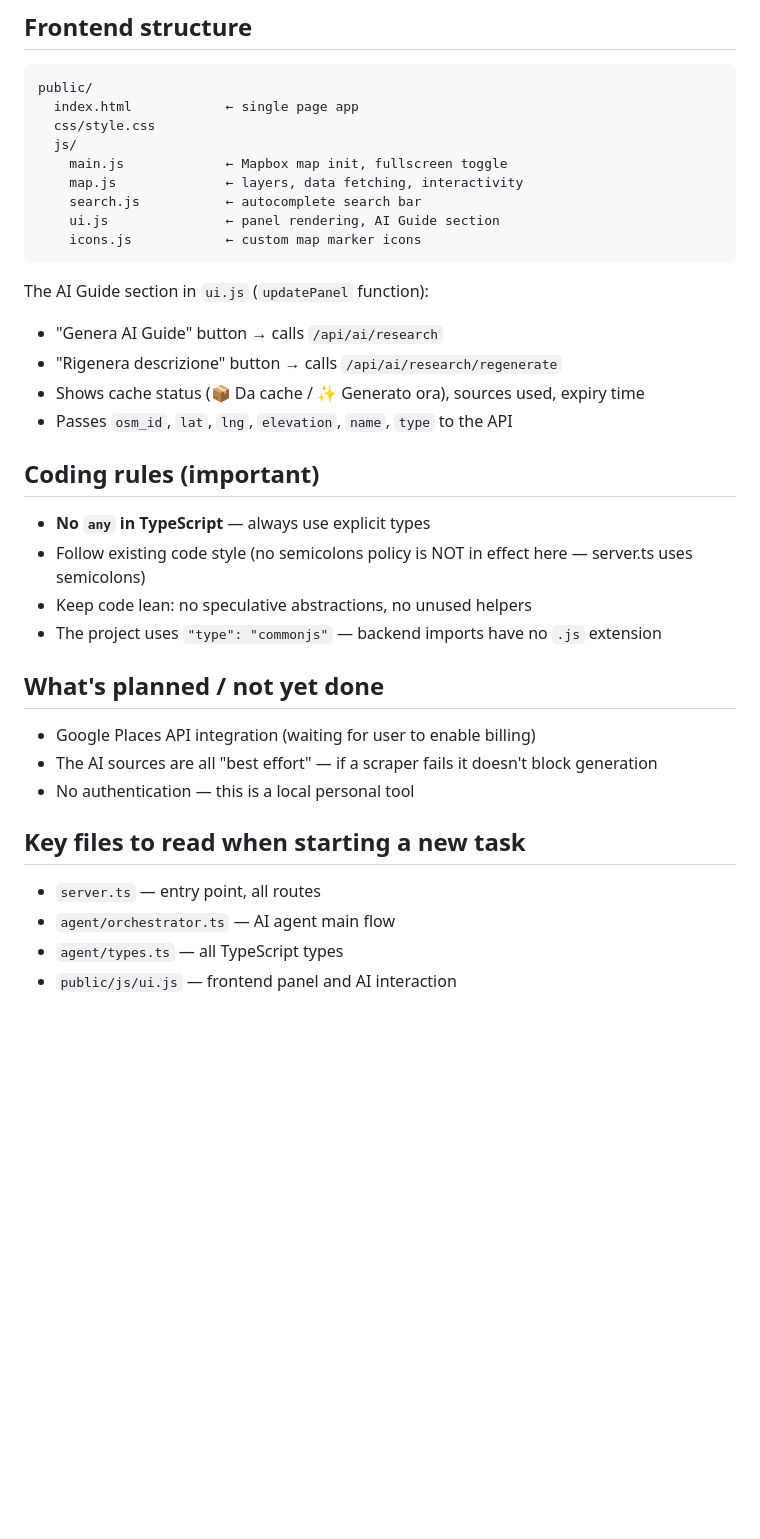
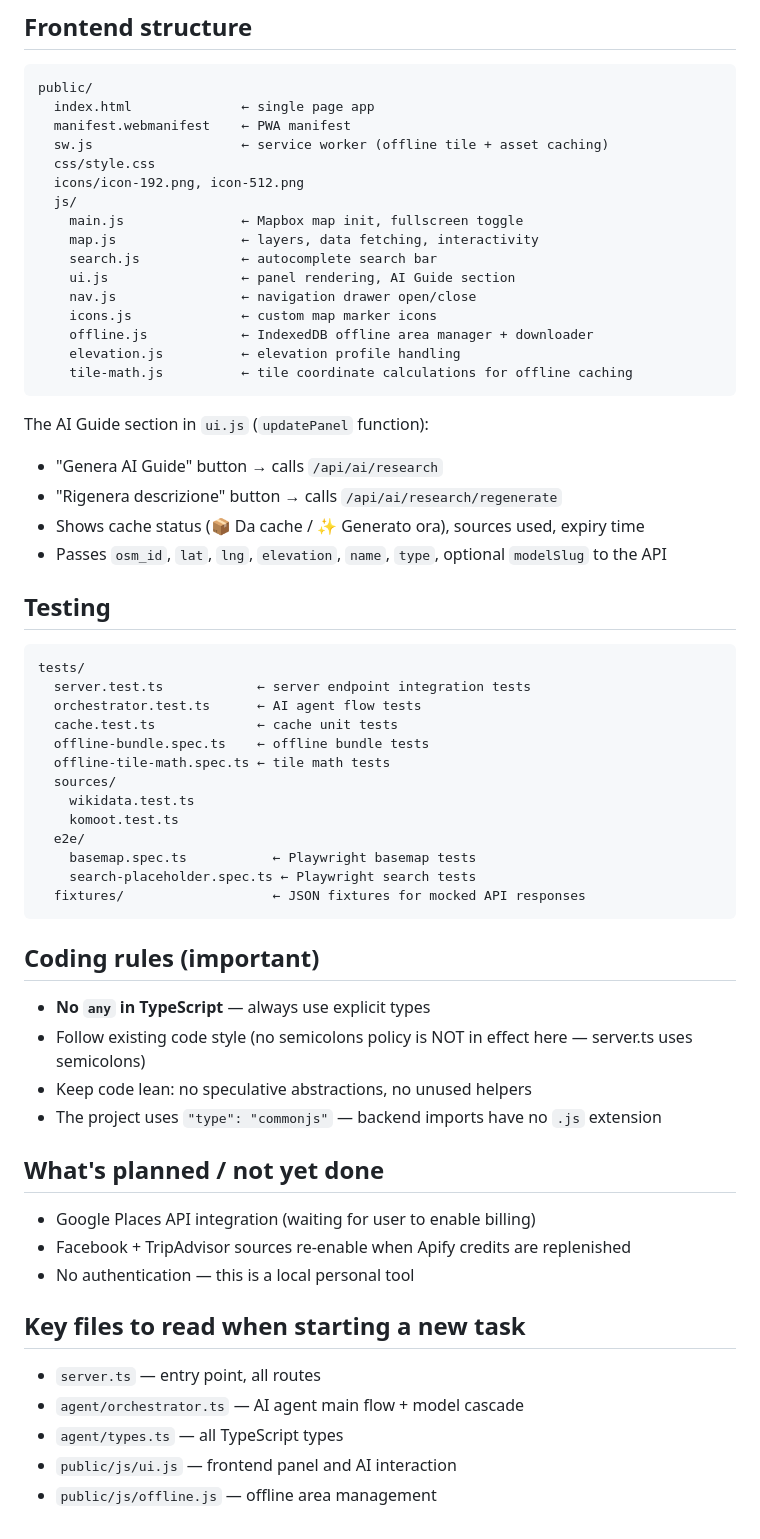
Before and after one commit to DaniMeri02/mountain-project, a Markdown page: CLAUDE.md, the part around one of its changes. Rendered like a GitHub page; blank space fills up the shorter version.

````diff
--- a/CLAUDE.md
+++ b/CLAUDE.md
@@ -80,21 +117,46 @@ Copy `.env.example` → `.env` and fill in keys. `.env` is gitignored.
 
 ```
 public/
-  index.html            ← single page app
+  index.html              ← single page app
+  manifest.webmanifest    ← PWA manifest
+  sw.js                   ← service worker (offline tile + asset caching)
   css/style.css
+  icons/icon-192.png, icon-512.png
   js/
-    main.js             ← Mapbox map init, fullscreen toggle
-    map.js              ← layers, data fetching, interactivity
-    search.js           ← autocomplete search bar
-    ui.js               ← panel rendering, AI Guide section
-    icons.js            ← custom map marker icons
+    main.js               ← Mapbox map init, fullscreen toggle
+    map.js                ← layers, data fetching, interactivity
+    search.js             ← autocomplete search bar
+    ui.js                 ← panel rendering, AI Guide section
+    nav.js                ← navigation drawer open/close
+    icons.js              ← custom map marker icons
+    offline.js            ← IndexedDB offline area manager + downloader
+    elevation.js          ← elevation profile handling
+    tile-math.js          ← tile coordinate calculations for offline caching
 ```
 
 The AI Guide section in `ui.js` (`updatePanel` function):
 - "Genera AI Guide" button → calls `/api/ai/research`
 - "Rigenera descrizione" button → calls `/api/ai/research/regenerate`
 - Shows cache status (📦 Da cache / ✨ Generato ora), sources used, expiry time
-- Passes `osm_id`, `lat`, `lng`, `elevation`, `name`, `type` to the API
+- Passes `osm_id`, `lat`, `lng`, `elevation`, `name`, `type`, optional `modelSlug` to the API
+
+## Testing
+
+```
+tests/
+  server.test.ts            ← server endpoint integration tests
+  orchestrator.test.ts      ← AI agent flow tests
+  cache.test.ts             ← cache unit tests
+  offline-bundle.spec.ts    ← offline bundle tests
+  offline-tile-math.spec.ts ← tile math tests
+  sources/
+    wikidata.test.ts
+    komoot.test.ts
+  e2e/
+    basemap.spec.ts           ← Playwright basemap tests
+    search-placeholder.spec.ts ← Playwright search tests
+  fixtures/                   ← JSON fixtures for mocked API responses
+```
 
 ## Coding rules (important)
 
@@ -106,12 +168,13 @@ The AI Guide section in `ui.js` (`updatePanel` function):
 ## What's planned / not yet done
 
 - Google Places API integration (waiting for user to enable billing)
-- The AI sources are all "best effort" — if a scraper fails it doesn't block generation
+- Facebook + TripAdvisor sources re-enable when Apify credits are replenished
 - No authentication — this is a local personal tool
 
 ## Key files to read when starting a new task
 
 - `server.ts` — entry point, all routes
-- `agent/orchestrator.ts` — AI agent main flow
+- `agent/orchestrator.ts` — AI agent main flow + model cascade
 - `agent/types.ts` — all TypeScript types
 - `public/js/ui.js` — frontend panel and AI interaction
+- `public/js/offline.js` — offline area management
````
Also changed, not shown: other parts of CLAUDE.md (+56 -19 lines).
